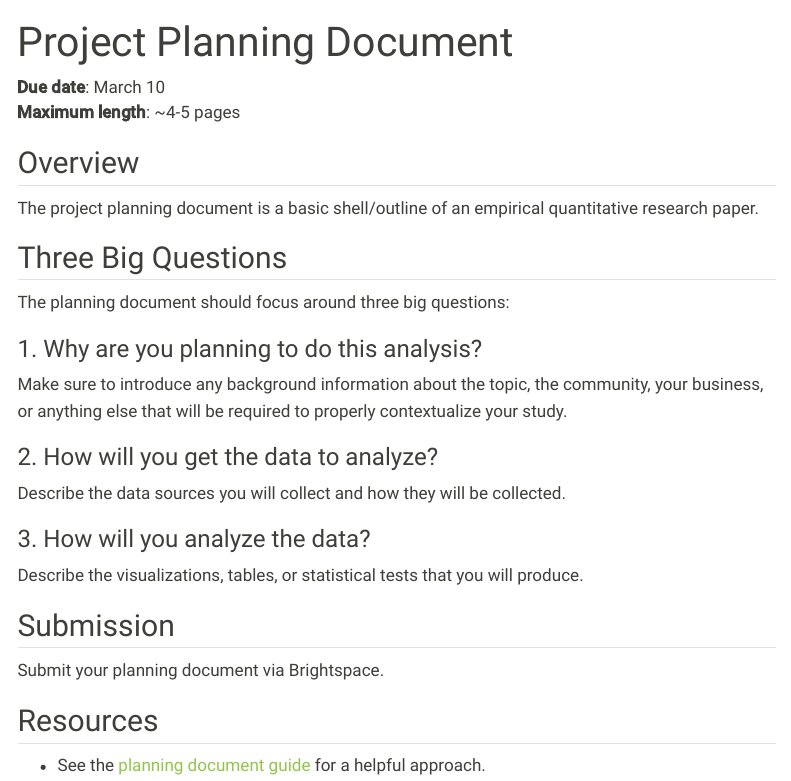
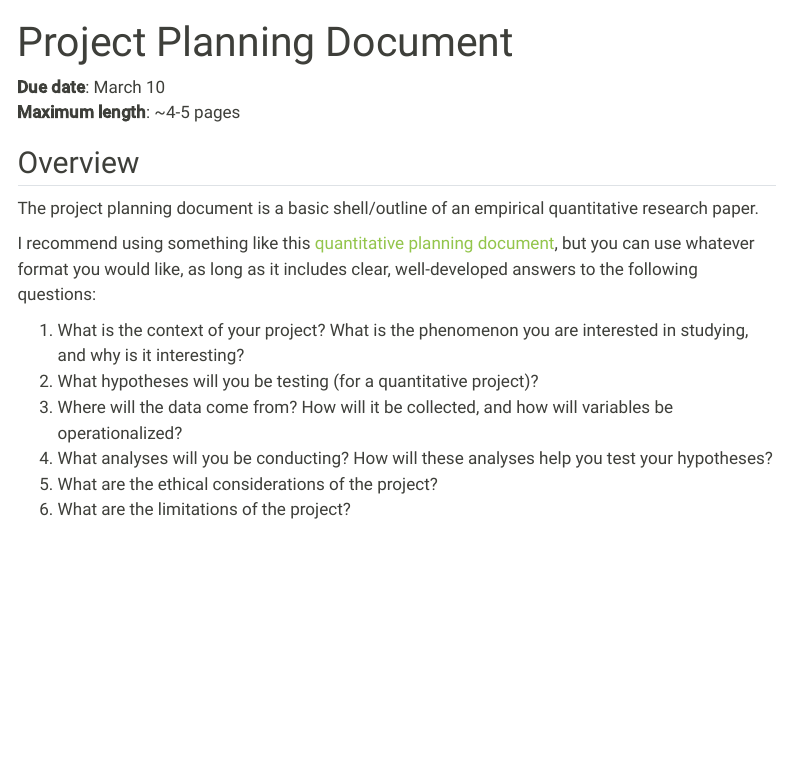
Before and after one commit to jdfoote/ipds-s26.jeremydfoote.com, a Quarto document (assignments/project_planning.qmd): the page in a window 1100 px wide, from its top. Rendered offline with R 4.5, knitr and Pandoc in place of Quarto, with nearby package versions; menus at the side of the page are left out.

```diff
--- a/assignments/project_planning.qmd
+++ b/assignments/project_planning.qmd
@@ -9,26 +9,11 @@
 
 The project planning document is a basic shell/outline of an empirical quantitative research paper.
 
-## Three Big Questions
+I recommend using something like this [quantitative planning document](https://wiki.communitydata.science/CommunityData:Planning_document), but you can use whatever format you would like, as long as it includes clear, well-developed answers to the following questions:
 
-The planning document should focus around three big questions:
-
-### 1. Why are you planning to do this analysis?
-
-Make sure to introduce any background information about the topic, the community, your business, or anything else that will be required to properly contextualize your study.
-
-### 2. How will you get the data to analyze?
-
-Describe the data sources you will collect and how they will be collected.
-
-### 3. How will you analyze the data?
-
-Describe the visualizations, tables, or statistical tests that you will produce.
-
-## Submission
-
-Submit your planning document via Brightspace.
-
-## Resources
-
-- See the [planning document guide](https://wiki.communitydata.science/CommunityData:Planning_document) for a helpful approach.
+1. What is the context of your project? What is the phenomenon you are interested in studying, and why is it interesting?
+2. What hypotheses will you be testing (for a quantitative project)?
+3. Where will the data come from? How will it be collected, and how will variables be operationalized?
+4. What analyses will you be conducting? How will these analyses help you test your hypotheses?
+5. What are the ethical considerations of the project?
+6. What are the limitations of the project?
```
Also changed, not shown: extra_topics/reddit_authentication_setup.qmd (+8 -1 lines), extra_topics/reddit_api_form.png (added), 4 other files.
